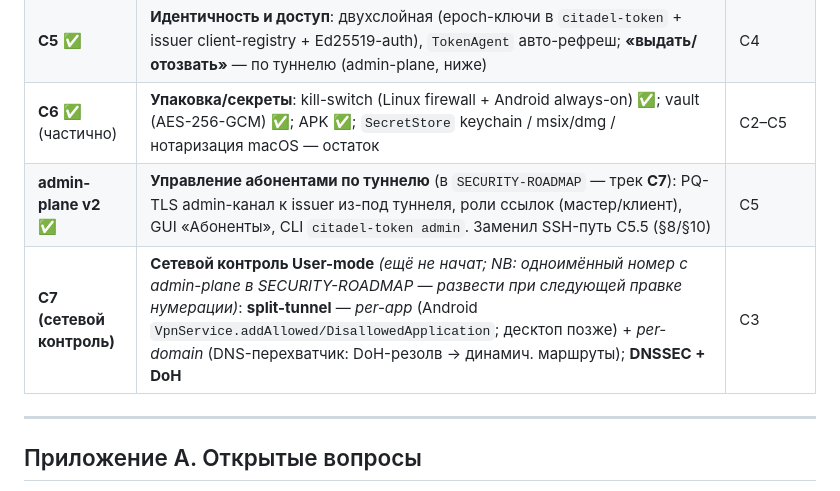
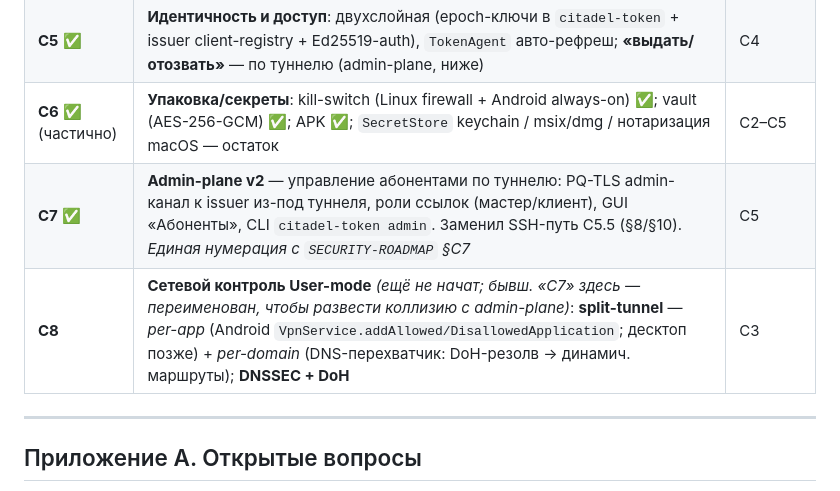
Before and after one commit to QuantumAES/CitadelPQVPN, a Markdown page: docs/CLIENT-ARCH.md, the part around the change. Rendered like a GitHub page.

Commit message:
docs: развести коллизию C7 — сетевой контроль → C8 (1)
C7 = admin-plane v2 (реализован, единая нумерация с SECURITY-ROADMAP);
сетевой контроль User-mode (split-tunnel/DNSSEC, не начат) → C8.

Co-Authored-By: Claude Fable 5 <noreply@anthropic.com>

```diff
--- a/docs/CLIENT-ARCH.md
+++ b/docs/CLIENT-ARCH.md
@@ -294,8 +294,8 @@ CitadelPQVPN/
 | **C4** ✅ | **Admin-deploy**: bootstrap-скрипт на сервере (`tools/install-citadel-server.sh`: авто-установка Docker, серверный keygen, рендер `compose`/entrypoints, `docker compose up`, чтение pin/pubkeys, минт мастер-/клиентской ссылок). SSH-деплой из GUI (`russh`) — дизайн на будущее (§8) | C0, C1 |
 | **C5** ✅ | **Идентичность и доступ**: двухслойная (epoch-ключи в `citadel-token` + issuer client-registry + Ed25519-auth), `TokenAgent` авто-рефреш; **«выдать/отозвать»** — по туннелю (admin-plane, ниже) | C4 |
 | **C6** ✅ (частично) | **Упаковка/секреты**: kill-switch (Linux firewall + Android always-on) ✅; vault (AES-256-GCM) ✅; APK ✅; `SecretStore` keychain / msix/dmg / нотаризация macOS — остаток | C2–C5 |
-| **admin-plane v2** ✅ | **Управление абонентами по туннелю** (в `SECURITY-ROADMAP` — трек **C7**): PQ-TLS admin-канал к issuer из-под туннеля, роли ссылок (мастер/клиент), GUI «Абоненты», CLI `citadel-token admin`. Заменил SSH-путь C5.5 (§8/§10) | C5 |
-| **C7 (сетевой контроль)** | **Сетевой контроль User-mode** *(ещё не начат; NB: одноимённый номер с admin-plane в SECURITY-ROADMAP — развести при следующей правке нумерации)*: **split-tunnel** — *per-app* (Android `VpnService.addAllowed/DisallowedApplication`; десктоп позже) + *per-domain* (DNS-перехватчик: DoH-резолв → динамич. маршруты); **DNSSEC + DoH** | C3 |
+| **C7** ✅ | **Admin-plane v2** — управление абонентами по туннелю: PQ-TLS admin-канал к issuer из-под туннеля, роли ссылок (мастер/клиент), GUI «Абоненты», CLI `citadel-token admin`. Заменил SSH-путь C5.5 (§8/§10). *Единая нумерация с `SECURITY-ROADMAP` §C7* | C5 |
+| **C8** | **Сетевой контроль User-mode** *(ещё не начат; бывш. «C7» здесь — переименован, чтобы развести коллизию с admin-plane)*: **split-tunnel** — *per-app* (Android `VpnService.addAllowed/DisallowedApplication`; десктоп позже) + *per-domain* (DNS-перехватчик: DoH-резолв → динамич. маршруты); **DNSSEC + DoH** | C3 |
 
 ---
 
```
Also changed, not shown: docs/SECURITY-ROADMAP.md (+1 -1 lines).
